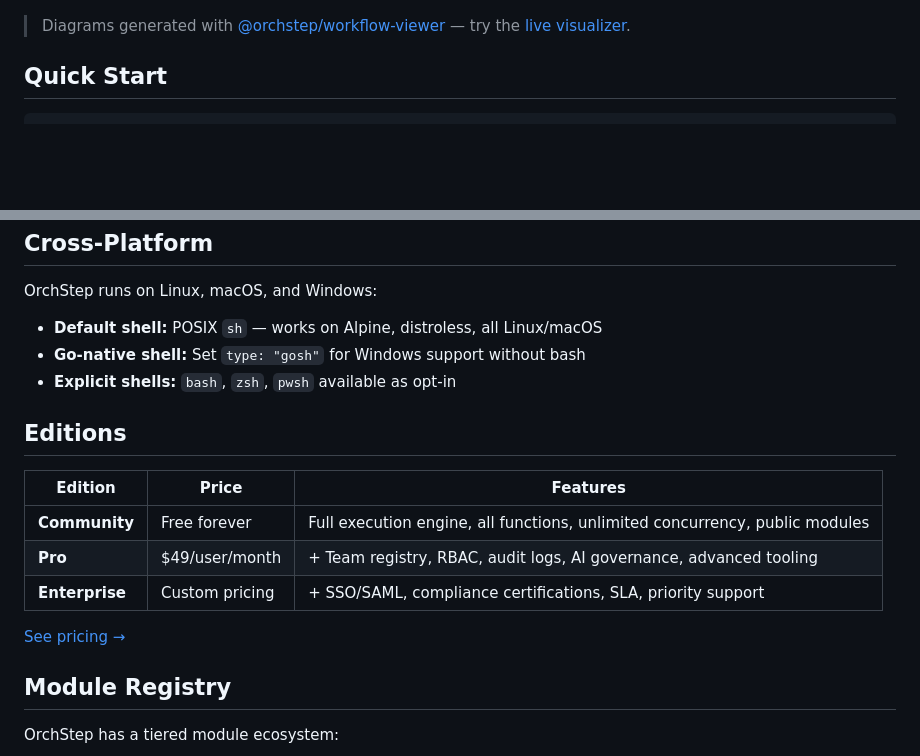
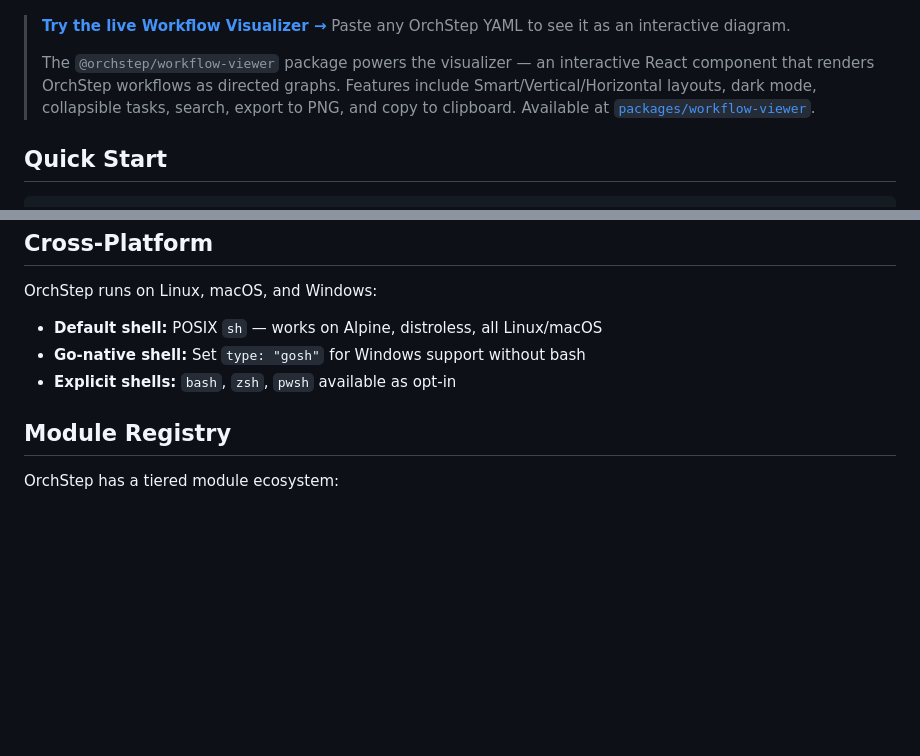
Before and after one commit to orchstep/orchstep, a Markdown page: README.md, 2 parts joined by grey strips. GitHub-like rendering; blank space fills up the shorter version.

Commit message:
feat: remove pricing section, promote workflow viewer
Remove Editions pricing table from README. Expand workflow viewer
section with feature details and stronger call-to-action.

```diff
--- a/README.md
+++ b/README.md
@@ -20,7 +20,9 @@ An ETL pipeline with task chaining, validation, and module integration:
 
 ![Data Pipeline Workflow](docs/images/workflow-data-pipeline.png)
 
-> Diagrams generated with [@orchstep/workflow-viewer](packages/workflow-viewer) — try the [live visualizer](https://orchstep.dev/visualize).
+> **[Try the live Workflow Visualizer →](https://orchstep.dev/visualize)** Paste any OrchStep YAML to see it as an interactive diagram.
+>
+> The `@orchstep/workflow-viewer` package powers the visualizer — an interactive React component that renders OrchStep workflows as directed graphs. Features include Smart/Vertical/Horizontal layouts, dark mode, collapsible tasks, search, export to PNG, and copy to clipboard. Available at [`packages/workflow-viewer`](packages/workflow-viewer).
 
 ## Quick Start
 
@@ -118,16 +120,6 @@ OrchStep runs on Linux, macOS, and Windows:
 - **Go-native shell:** Set `type: "gosh"` for Windows support without bash
 - **Explicit shells:** `bash`, `zsh`, `pwsh` available as opt-in
 
-## Editions
-
-| Edition | Price | Features |
-|---------|-------|----------|
-| **Community** | Free forever | Full execution engine, all functions, unlimited concurrency, public modules |
-| **Pro** | $49/user/month | + Team registry, RBAC, audit logs, AI governance, advanced tooling |
-| **Enterprise** | Custom pricing | + SSO/SAML, compliance certifications, SLA, priority support |
-
-[See pricing →](https://orchstep.com/pricing)
-
 ## Module Registry
 
 OrchStep has a tiered module ecosystem:
```
